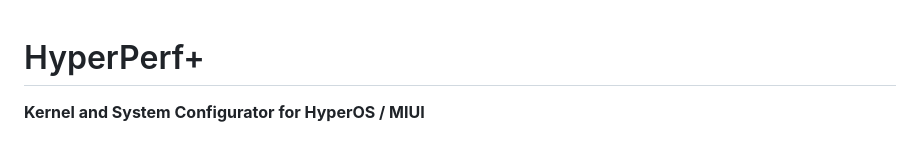
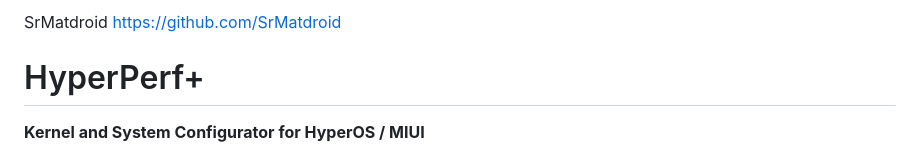
Before and after one commit to SrMatdroid/HyperPerf-, a Markdown page: README.md, the part around the change. Rendered like a GitHub page.

Commit message:
Add project title and GitHub link to README

```diff
--- a/README.md
+++ b/README.md
@@ -1,3 +1,8 @@
+SrMatdroid
+https://github.com/SrMatdroid
+
+
+
 # HyperPerf+
 
 **Kernel and System Configurator for HyperOS / MIUI**
```
